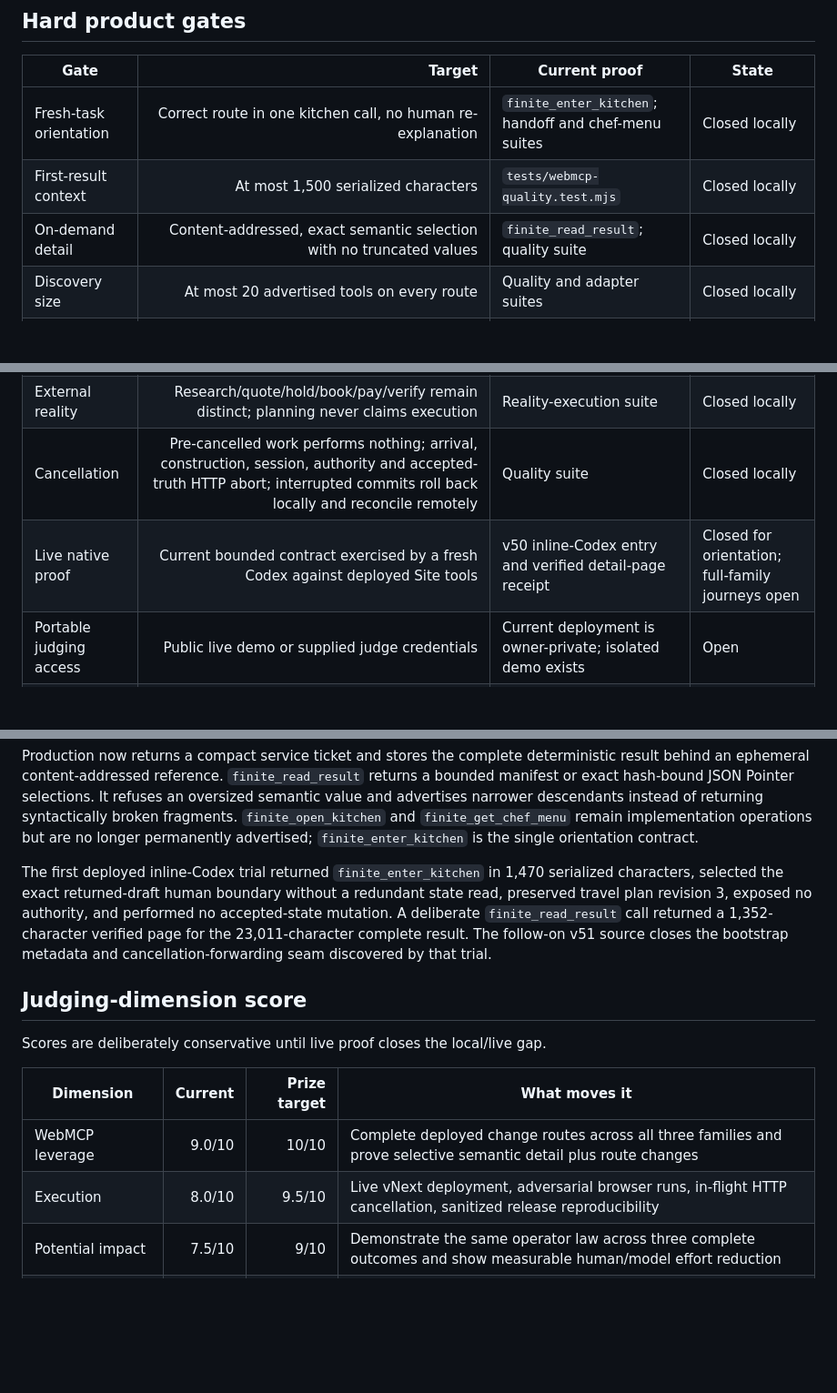
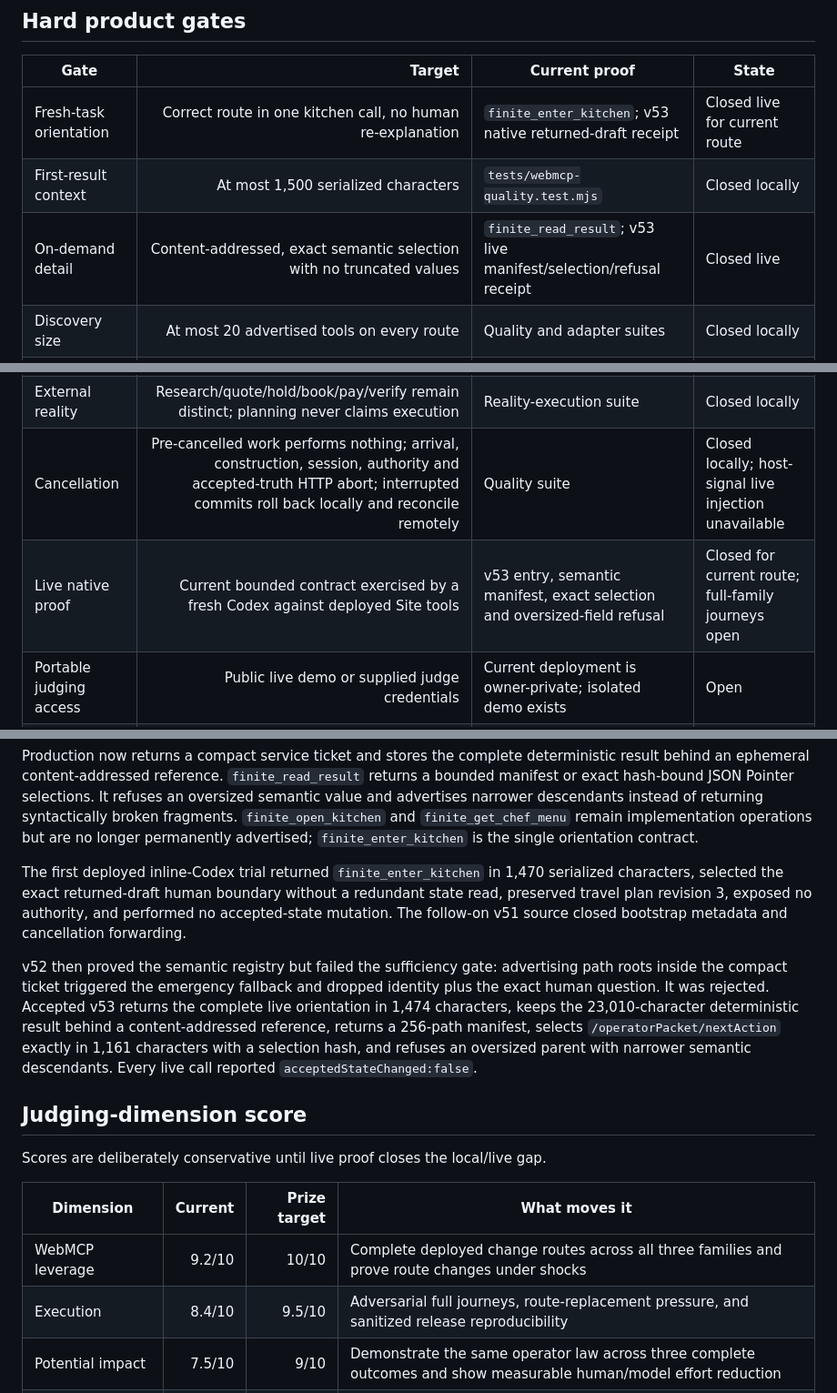
Before and after one commit to bharthamk/finite, a Markdown page: PRIZE_ENGINEERING_SCORECARD_2026-08-27.md, 3 parts joined by grey strips. Shown at 91% size. Rendered like a GitHub page; blank space fills up the shorter version.

```diff
--- a/PRIZE_ENGINEERING_SCORECARD_2026-08-27.md
+++ b/PRIZE_ENGINEERING_SCORECARD_2026-08-27.md
@@ -14,9 +14,9 @@ The WebMCP leverage is not button automation. A fresh Codex must be able to ente
 
 | Gate | Target | Current proof | State |
 |---|---:|---|---|
-| Fresh-task orientation | Correct route in one kitchen call, no human re-explanation | `finite_enter_kitchen`; handoff and chef-menu suites | Closed locally |
+| Fresh-task orientation | Correct route in one kitchen call, no human re-explanation | `finite_enter_kitchen`; v53 native returned-draft receipt | Closed live for current route |
 | First-result context | At most 1,500 serialized characters | `tests/webmcp-quality.test.mjs` | Closed locally |
-| On-demand detail | Content-addressed, exact semantic selection with no truncated values | `finite_read_result`; quality suite | Closed locally |
+| On-demand detail | Content-addressed, exact semantic selection with no truncated values | `finite_read_result`; v53 live manifest/selection/refusal receipt | Closed live |
 | Discovery size | At most 20 advertised tools on every route | Quality and adapter suites | Closed locally |
 | Metadata quality | Names ≤30 chars; tool descriptions ≤500; parameter descriptions ≤150 and non-empty | Quality suite over every tool group | Closed locally |
 | Human authority | No approval/confirmation creator in WebMCP | Authority, intake, evidence, arrival, reality suites | Closed locally |
@@ -26,8 +26,8 @@ The WebMCP leverage is not button automation. A fresh Codex must be able to ente
 | Adaptability | One grammar produces materially different travel, renovation and event plans | Profile, surface and 12-journey endurance suites | Closed locally |
 | Human irrationality | Preference reversals, sunk-cost pressure, silence, disagreement and scope shocks remain explicit | 54-point failure audit and endurance suite | Closed locally |
 | External reality | Research/quote/hold/book/pay/verify remain distinct; planning never claims execution | Reality-execution suite | Closed locally |
-| Cancellation | Pre-cancelled work performs nothing; arrival, construction, session, authority and accepted-truth HTTP abort; interrupted commits roll back locally and reconcile remotely | Quality suite | Closed locally |
-| Live native proof | Current bounded contract exercised by a fresh Codex against deployed Site tools | v50 inline-Codex entry and verified detail-page receipt | Closed for orientation; full-family journeys open |
+| Cancellation | Pre-cancelled work performs nothing; arrival, construction, session, authority and accepted-truth HTTP abort; interrupted commits roll back locally and reconcile remotely | Quality suite | Closed locally; host-signal live injection unavailable |
+| Live native proof | Current bounded contract exercised by a fresh Codex against deployed Site tools | v53 entry, semantic manifest, exact selection and oversized-field refusal | Closed for current route; full-family journeys open |
 | Portable judging access | Public live demo or supplied judge credentials | Current deployment is owner-private; isolated demo exists | Open |
 | Open-source release | Sanitized public repository with visible owner-selected license | No Git remote or license in this working tree | Blocked on explicit public-release authority |
 
@@ -50,7 +50,9 @@ The entry response was approximately thirteen times the target. That caused clie
 
 Production now returns a compact service ticket and stores the complete deterministic result behind an ephemeral content-addressed reference. `finite_read_result` returns a bounded manifest or exact hash-bound JSON Pointer selections. It refuses an oversized semantic value and advertises narrower descendants instead of returning syntactically broken fragments. `finite_open_kitchen` and `finite_get_chef_menu` remain implementation operations but are no longer permanently advertised; `finite_enter_kitchen` is the single orientation contract.
 
-The first deployed inline-Codex trial returned `finite_enter_kitchen` in 1,470 serialized characters, selected the exact returned-draft human boundary without a redundant state read, preserved travel plan revision 3, exposed no authority, and performed no accepted-state mutation. A deliberate `finite_read_result` call returned a 1,352-character verified page for the 23,011-character complete result. The follow-on v51 source closes the bootstrap metadata and cancellation-forwarding seam discovered by that trial.
+The first deployed inline-Codex trial returned `finite_enter_kitchen` in 1,470 serialized characters, selected the exact returned-draft human boundary without a redundant state read, preserved travel plan revision 3, exposed no authority, and performed no accepted-state mutation. The follow-on v51 source closed bootstrap metadata and cancellation forwarding.
+
+v52 then proved the semantic registry but failed the sufficiency gate: advertising path roots inside the compact ticket triggered the emergency fallback and dropped identity plus the exact human question. It was rejected. Accepted v53 returns the complete live orientation in 1,474 characters, keeps the 23,010-character deterministic result behind a content-addressed reference, returns a 256-path manifest, selects `/operatorPacket/nextAction` exactly in 1,161 characters with a selection hash, and refuses an oversized parent with narrower semantic descendants. Every live call reported `acceptedStateChanged:false`.
 
 ## Judging-dimension score
 
@@ -58,8 +60,8 @@ Scores are deliberately conservative until live proof closes the local/live gap.
 
 | Dimension | Current | Prize target | What moves it |
 |---|---:|---:|---|
-| WebMCP leverage | 9.0/10 | 10/10 | Complete deployed change routes across all three families and prove selective semantic detail plus route changes |
-| Execution | 8.0/10 | 9.5/10 | Live vNext deployment, adversarial browser runs, in-flight HTTP cancellation, sanitized release reproducibility |
+| WebMCP leverage | 9.2/10 | 10/10 | Complete deployed change routes across all three families and prove route changes under shocks |
+| Execution | 8.4/10 | 9.5/10 | Adversarial full journeys, route-replacement pressure, and sanitized release reproducibility |
 | Potential impact | 7.5/10 | 9/10 | Demonstrate the same operator law across three complete outcomes and show measurable human/model effort reduction |
 | Creativity and ambition | 9.0/10 | 10/10 | Make “software as the agent’s kitchen” undeniable through adaptive plan construction and real-world recovery, not narrative alone |
 
```
Also changed, not shown: WEBMCP_SEMANTIC_RECOVERY_ACCEPTANCE_2026-08-27.md (+11 -1 lines).
